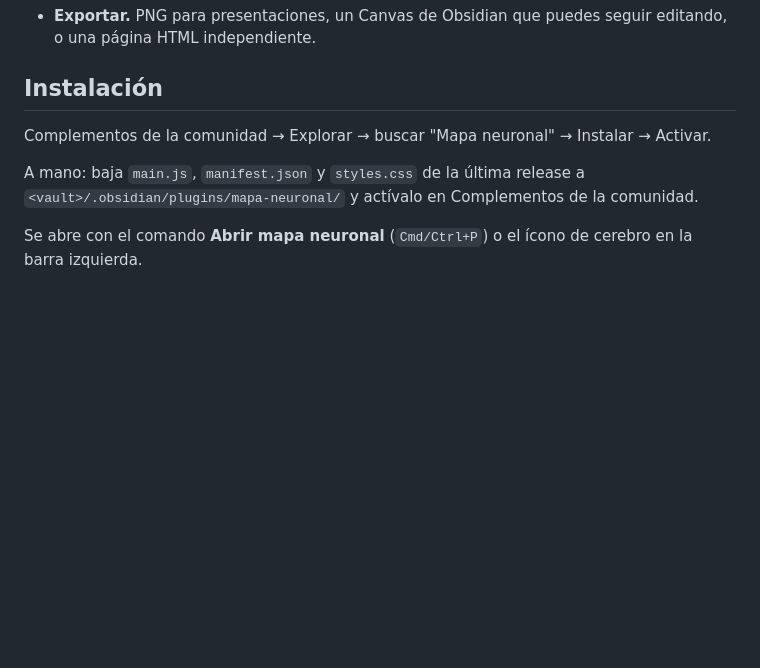
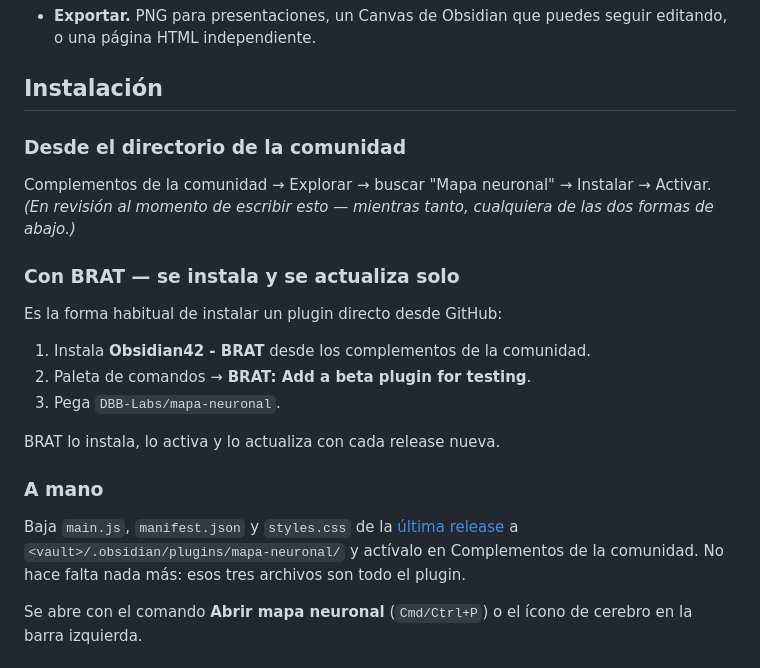
Before and after one commit to 368433/why-graph, a Markdown page: README.es.md, the part around the change. Drawn GitHub-style; blank space fills up the shorter version.

```diff
--- a/README.es.md
+++ b/README.es.md
@@ -54,10 +54,27 @@ se escriba una línea en tu nota. La versión interactiva del diagrama está en
 
 ## Instalación
 
+### Desde el directorio de la comunidad
+
 Complementos de la comunidad → Explorar → buscar "Mapa neuronal" → Instalar → Activar.
+*(En revisión al momento de escribir esto — mientras tanto, cualquiera de las dos formas de abajo.)*
 
-A mano: baja `main.js`, `manifest.json` y `styles.css` de la última release a
+### Con BRAT — se instala y se actualiza solo
+
+Es la forma habitual de instalar un plugin directo desde GitHub:
+
+1. Instala **Obsidian42 - BRAT** desde los complementos de la comunidad.
+2. Paleta de comandos → **BRAT: Add a beta plugin for testing**.
+3. Pega `DBB-Labs/mapa-neuronal`.
+
+BRAT lo instala, lo activa y lo actualiza con cada release nueva.
+
+### A mano
+
+Baja `main.js`, `manifest.json` y `styles.css` de la
+[última release](https://github.com/DBB-Labs/mapa-neuronal/releases/latest) a
 `<vault>/.obsidian/plugins/mapa-neuronal/` y actívalo en Complementos de la comunidad.
+No hace falta nada más: esos tres archivos son todo el plugin.
 
 Se abre con el comando **Abrir mapa neuronal** (`Cmd/Ctrl+P`) o el ícono de cerebro en
 la barra izquierda.
```
Also changed, not shown: README.md (+19 -3 lines).
